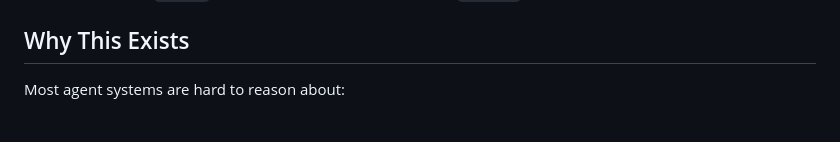
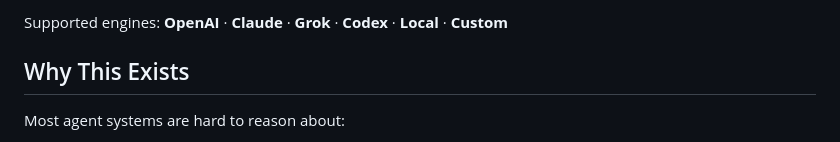
Before and after one commit to prime-vector/open-agent-spec, a Markdown page: README.md, the part around one of its changes. Rendered like a GitHub page.

```diff
--- a/README.md
+++ b/README.md
@@ -10,3 +32,4 @@ Open Agent Spec lets you define an agent once in YAML, validate inputs and outpu
+Supported engines: **OpenAI** · **Claude** · **Grok** · **Codex** · **Local** · **Custom**
 
 ## Why This Exists
 
```
Also changed, not shown: other parts of README.md (+22 -0 lines).
